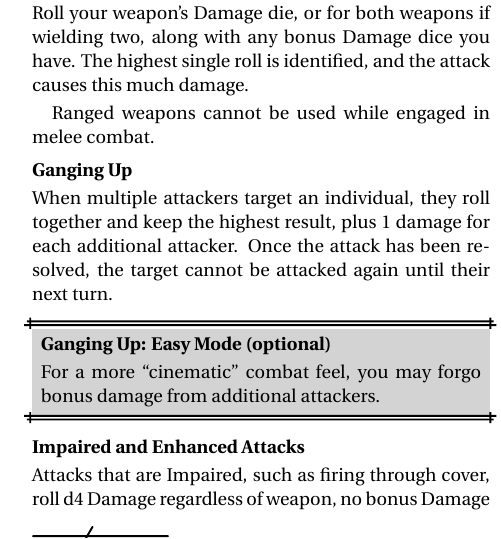
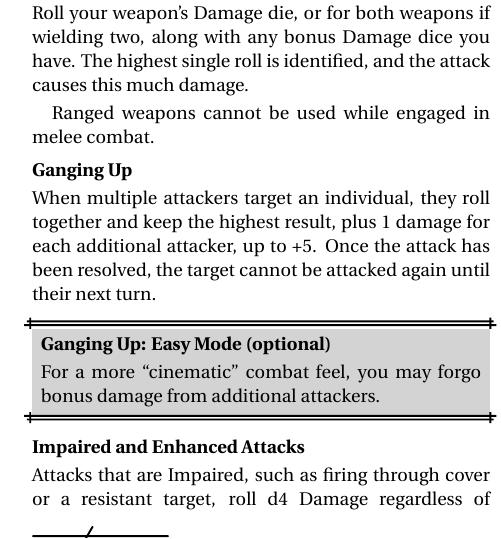
Before and after one commit to Vladar4/itdr, a LaTeX document (part2.tex): part of one column of page 2 of 3, cut so that both start at the same text. Compiled offline with pdfLaTeX.

Commit message:
part2: limited Ganging Up bonus to +5; added note about resistant targets on Impaired attacks

```diff
--- a/part2.tex
+++ b/part2.tex
@@ -37,7 +37,7 @@ Ranged weapons cannot be used while engaged in melee combat.
 
 \paragraph{Ganging Up}
 \index{Ganging Up}
-When multiple attackers target an individual, they roll together and keep the highest result, plus 1 damage for each additional attacker. Once the attack has been resolved, the target cannot be attacked again until their next turn.
+When multiple attackers target an individual, they roll together and keep the highest result, plus 1 damage for each additional attacker, up to +5. Once the attack has been resolved, the target cannot be attacked again until their next turn.
 
 \begin{dbox}
 \paragraph{Ganging Up: Easy Mode (optional)}
@@ -47,7 +47,7 @@ For a more ``cinematic'' combat feel, you may forgo bonus damage from additional
 \paragraph{Impaired and Enhanced Attacks}
 \index{Attacks!impaired}
 \index{Impaired Attacks|see {Attacks, impaired}}
-Attacks that are Impaired, such as firing through cover, roll d4 Damage regardless of weapon, no bonus Damage dice allowed.
+Attacks that are Impaired, such as firing through cover or a resistant target, roll d4 Damage regardless of weapon, no bonus Damage dice allowed.
 
 \index{Attacks!enhanced}
 \index{Enhanced Attacks|see {Attacks, enhanced}}
```
